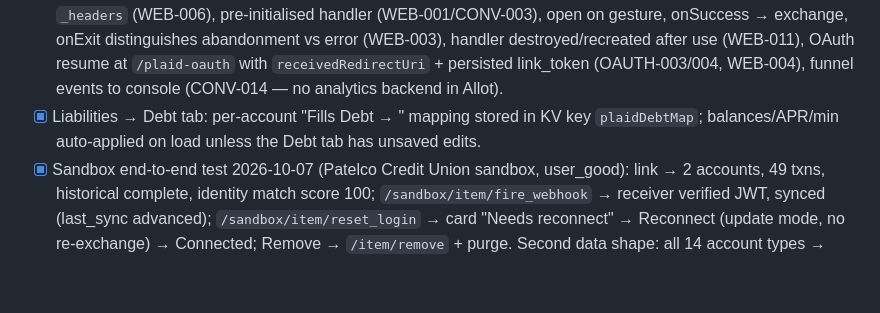
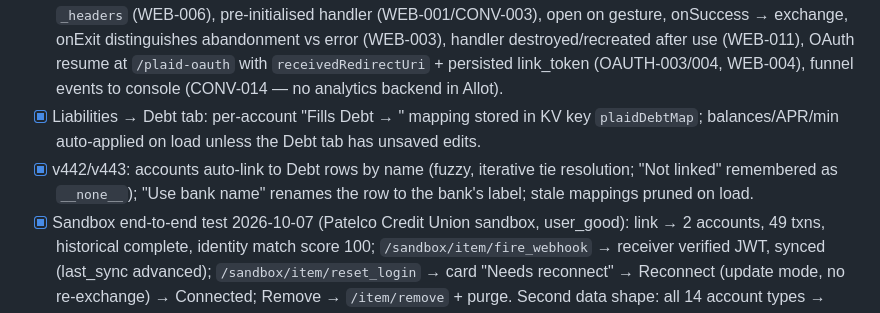
Before and after one commit to bryanatarama/allot, a Markdown page: PLAID_PLAN.md, the part around the change. Drawn GitHub-style; blank space fills up the shorter version.

Commit message:
PLAID_PLAN.md: debt-row auto-linking notes
Co-Authored-By: Claude Fable 5.1 <noreply@anthropic.com>

```diff
--- a/PLAID_PLAN.md
+++ b/PLAID_PLAN.md
@@ -102,6 +102,9 @@ them manually. (workflow_id: wf_d61e6f13700562e5)
 - [x] Liabilities → Debt tab: per-account "Fills Debt → <category>" mapping stored in
       KV key `plaidDebtMap`; balances/APR/min auto-applied on load unless the Debt tab
       has unsaved edits.
+- [x] v442/v443: accounts auto-link to Debt rows by name (fuzzy, iterative tie
+      resolution; "Not linked" remembered as `__none__`); "Use bank name" renames the
+      row to the bank's label; stale mappings pruned on load.
 - [x] Sandbox end-to-end test 2026-10-07 (Patelco Credit Union sandbox, user_good):
       link → 2 accounts, 49 txns, historical complete, identity match score 100;
       `/sandbox/item/fire_webhook` → receiver verified JWT, synced (last_sync advanced);
```
